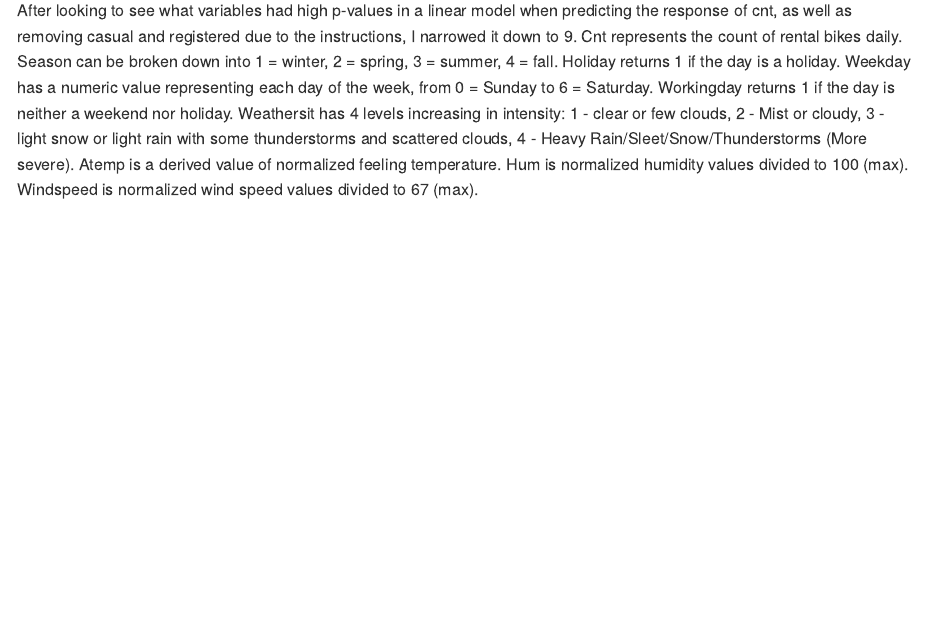
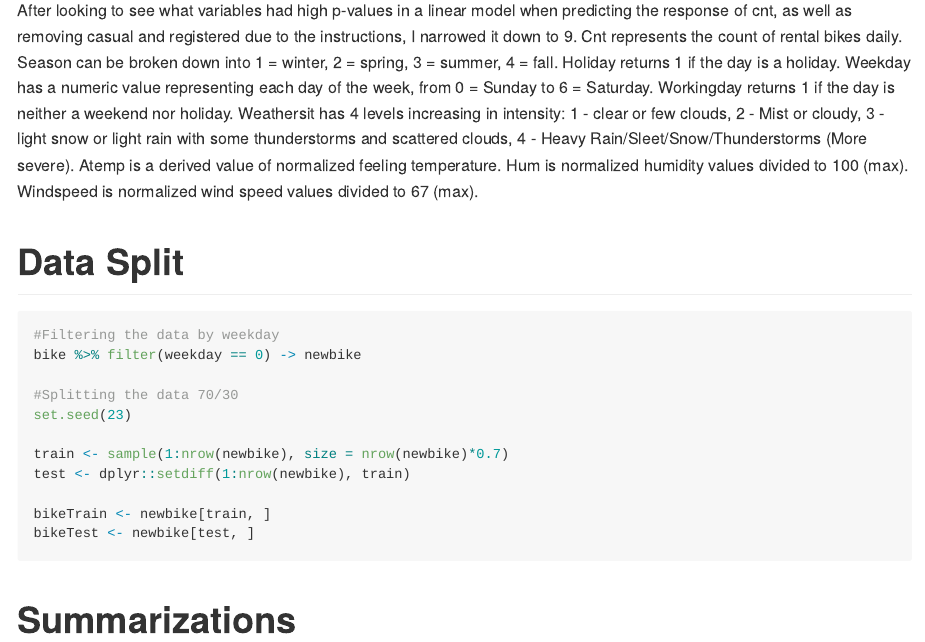
Before and after one commit to KoltonW/ST558Project2, an R Markdown document (Project_2.Rmd): the page in a window 1100 px wide, from 1990 px down before the commit and from 2040 px down after it, so that both start at the same text. Rendered offline with R 4.5, knitr and Pandoc, with nearby package versions.

Commit message:
Completed Data Split section

````diff
--- a/Project_2.Rmd
+++ b/Project_2.Rmd
@@ -43,3 +43,22 @@ This data contains the daily count of rental bikes between 2011 and 2012 in Capi
 
 ## Variables:
 After looking to see what variables had high p-values in a linear model when predicting the response of cnt, as well as removing casual and registered due to the instructions, I narrowed it down to 9. Cnt represents the count of rental bikes daily. Season can be broken down into 1 = winter, 2 = spring, 3 = summer, 4 = fall. Holiday returns 1 if the day is a holiday. Weekday has a numeric value representing each day of the week, from 0 = Sunday to 6 = Saturday. Workingday returns 1 if the day is neither a weekend nor holiday. Weathersit has 4 levels increasing in intensity: 1 - clear or few clouds, 2 - Mist or cloudy, 3 -light snow or light rain with some thunderstorms and scattered clouds, 4 - Heavy Rain/Sleet/Snow/Thunderstorms (More severe). Atemp is a derived value of normalized feeling temperature. Hum is normalized humidity values divided to 100 (max). Windspeed is normalized wind speed values divided to 67 (max).
+
+
+# Data Split
+```{r dataSplit}
+#Filtering the data by weekday
+bike %>% filter(weekday == 0) -> newbike
+
+#Splitting the data 70/30
+set.seed(23)
+
+train <- sample(1:nrow(newbike), size = nrow(newbike)*0.7)
+test <- dplyr::setdiff(1:nrow(newbike), train)
+
+bikeTrain <- newbike[train, ]
+bikeTest <- newbike[test, ]
+```
+
+
+# Summarizations
````
